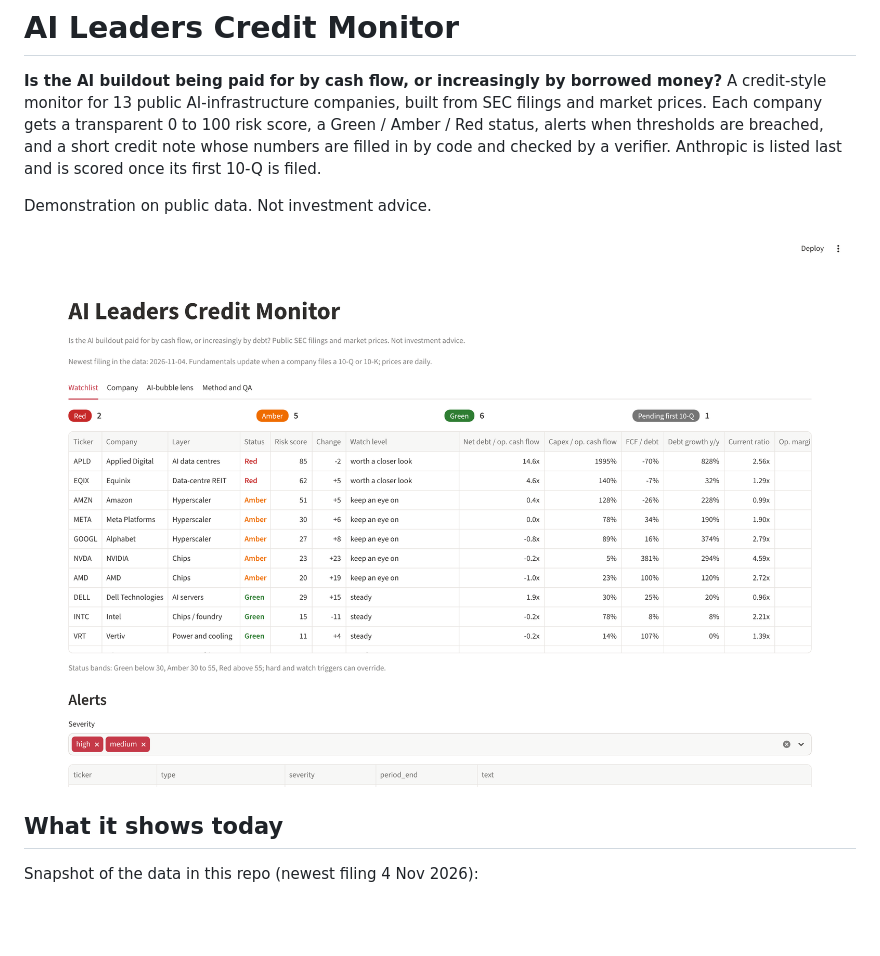
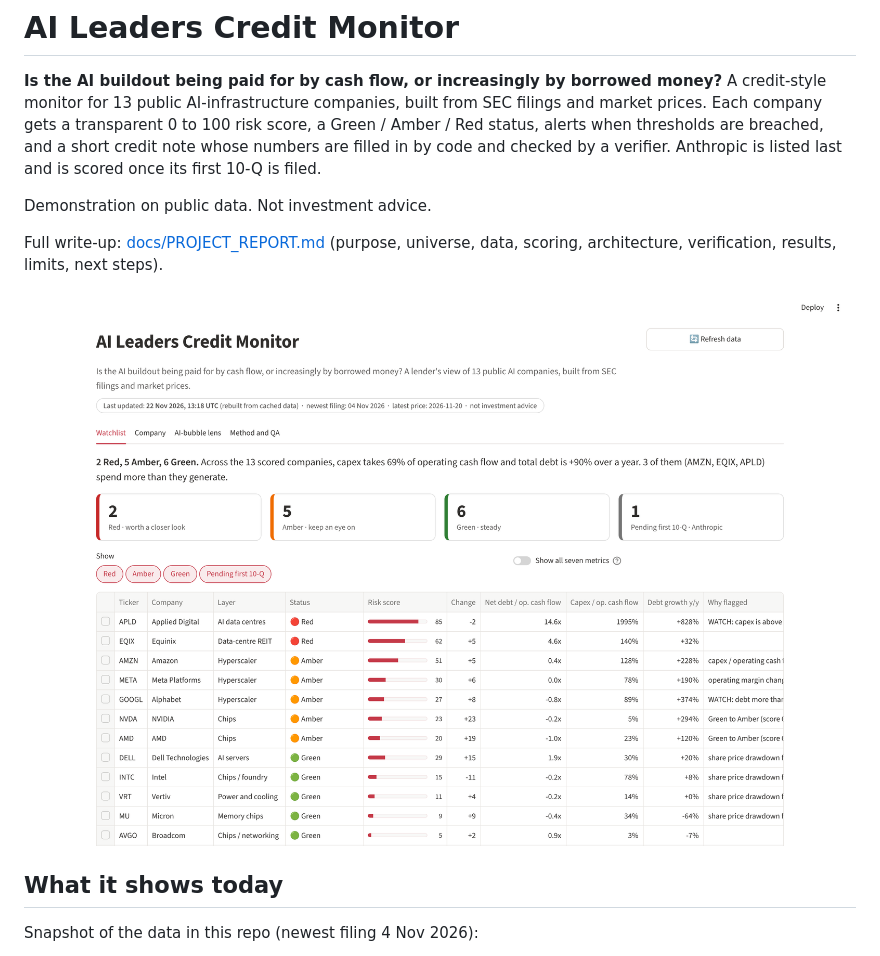
Before and after one commit to Novapranay/Credit-monitoring-using-LLM-based-systems, a Markdown page: README.md, the part around one of its changes. Drawn GitHub-style; pictures changed too: docs/img/watchlist.png; blank space fills up the shorter version.

```diff
--- a/README.md
+++ b/README.md
@@ -4,6 +4,8 @@
 A credit-style monitor for 13 public AI-infrastructure companies, built from SEC filings and market prices. Each company gets a transparent 0 to 100 risk score, a Green / Amber / Red status, alerts when thresholds are breached, and a short credit note whose numbers are filled in by code and checked by a verifier. Anthropic is listed last and is scored once its first 10-Q is filed.
 
 Demonstration on public data. Not investment advice.
+
+Full write-up: [docs/PROJECT_REPORT.md](docs/PROJECT_REPORT.md) (purpose, universe, data, scoring, architecture, verification, results, limits, next steps).
 
 ![Watchlist](docs/img/watchlist.png)
 
```
Also changed, not shown: other parts of README.md (+6 -0 lines), docs/PROJECT_REPORT.md (added, +252 -0 lines), docs/img/bubble_lens.png, docs/img/company.png, docs/img/heatmap.png (added), 3 other files.
